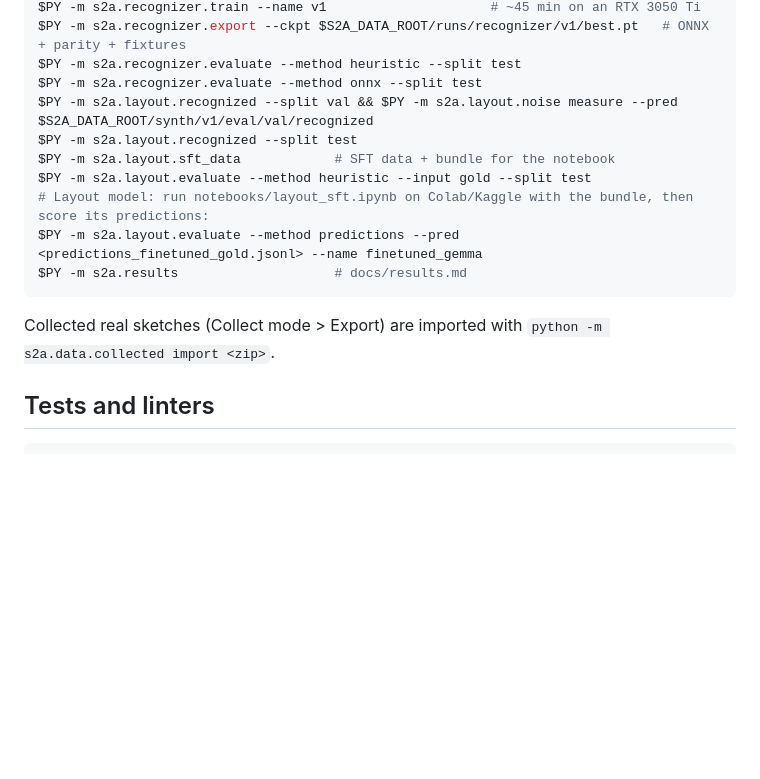
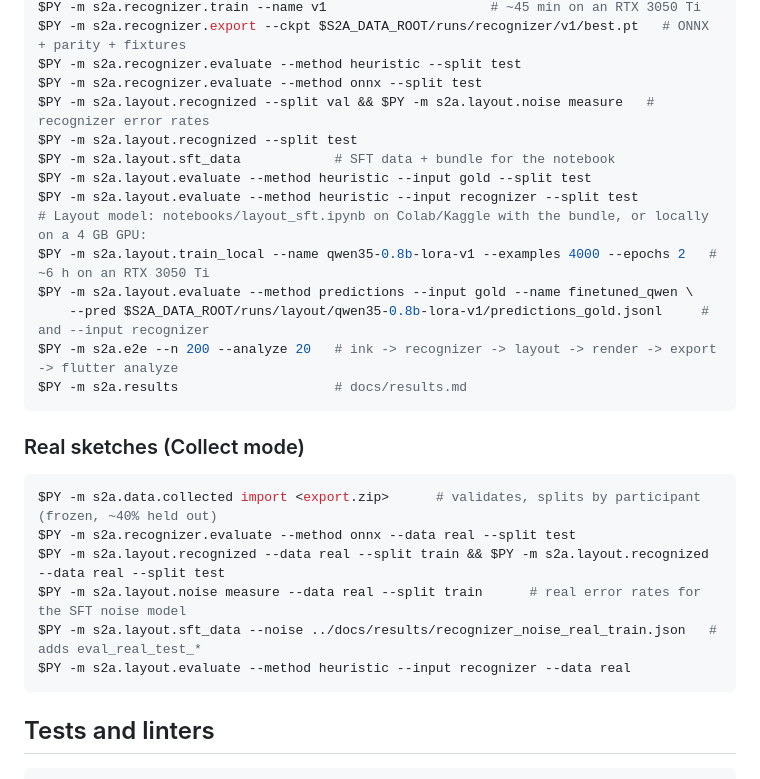
Before and after one commit to Akshit-afk-dot/sketch2app, a Markdown page: README.md, the part around the change. GitHub-like rendering; blank space fills up the shorter version.

````diff
--- a/README.md
+++ b/README.md
@@ -68,16 +68,29 @@ $PY -m s2a.recognizer.train --name v1                     # ~45 min on an RTX 30
 $PY -m s2a.recognizer.export --ckpt $S2A_DATA_ROOT/runs/recognizer/v1/best.pt   # ONNX + parity + fixtures
 $PY -m s2a.recognizer.evaluate --method heuristic --split test
 $PY -m s2a.recognizer.evaluate --method onnx --split test
-$PY -m s2a.layout.recognized --split val && $PY -m s2a.layout.noise measure --pred $S2A_DATA_ROOT/synth/v1/eval/val/recognized
+$PY -m s2a.layout.recognized --split val && $PY -m s2a.layout.noise measure   # recognizer error rates
 $PY -m s2a.layout.recognized --split test
 $PY -m s2a.layout.sft_data            # SFT data + bundle for the notebook
 $PY -m s2a.layout.evaluate --method heuristic --input gold --split test
-# Layout model: run notebooks/layout_sft.ipynb on Colab/Kaggle with the bundle, then score its predictions:
-$PY -m s2a.layout.evaluate --method predictions --pred <predictions_finetuned_gold.jsonl> --name finetuned_gemma
+$PY -m s2a.layout.evaluate --method heuristic --input recognizer --split test
+# Layout model: notebooks/layout_sft.ipynb on Colab/Kaggle with the bundle, or locally on a 4 GB GPU:
+$PY -m s2a.layout.train_local --name qwen35-0.8b-lora-v1 --examples 4000 --epochs 2   # ~6 h on an RTX 3050 Ti
+$PY -m s2a.layout.evaluate --method predictions --input gold --name finetuned_qwen \
+    --pred $S2A_DATA_ROOT/runs/layout/qwen35-0.8b-lora-v1/predictions_gold.jsonl     # and --input recognizer
+$PY -m s2a.e2e --n 200 --analyze 20   # ink -> recognizer -> layout -> render -> export -> flutter analyze
 $PY -m s2a.results                    # docs/results.md
 ```
 
-Collected real sketches (Collect mode > Export) are imported with `python -m s2a.data.collected import <zip>`.
+### Real sketches (Collect mode)
+
+```bash
+$PY -m s2a.data.collected import <export.zip>      # validates, splits by participant (frozen, ~40% held out)
+$PY -m s2a.recognizer.evaluate --method onnx --data real --split test
+$PY -m s2a.layout.recognized --data real --split train && $PY -m s2a.layout.recognized --data real --split test
+$PY -m s2a.layout.noise measure --data real --split train      # real error rates for the SFT noise model
+$PY -m s2a.layout.sft_data --noise ../docs/results/recognizer_noise_real_train.json   # adds eval_real_test_*
+$PY -m s2a.layout.evaluate --method heuristic --input recognizer --data real
+```
 
 ## Tests and linters
 
````
Also changed, not shown: DESIGN.md (+7 -0 lines), docs/data_report.md (+28 -21 lines), docs/figures/synthetic_samples.png, 9 other files.
